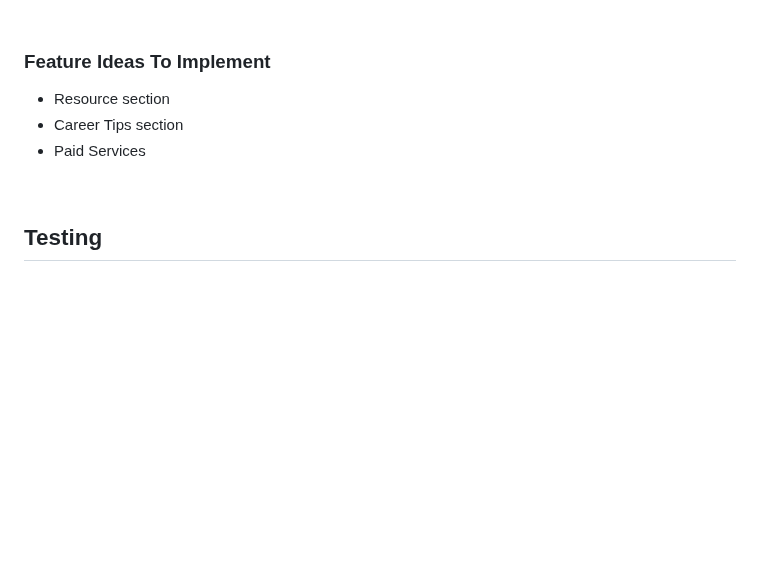
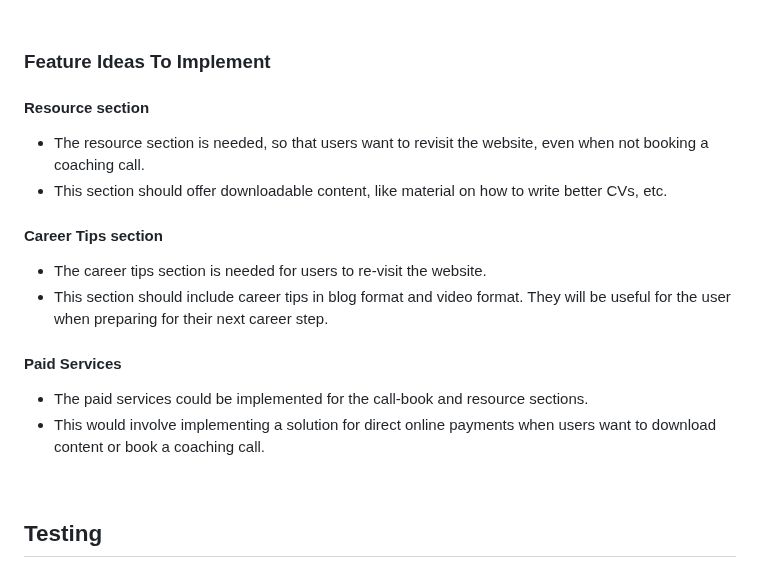
Before and after one commit to DietkeSt/ux-ventures, a Markdown page: README.md, the part around the change. GitHub-like rendering; blank space fills up the shorter version.

Commit message:
Add future features to ReadMe

```diff
--- a/README.md
+++ b/README.md
@@ -153,9 +153,20 @@ Responsive screenshots:
 
 ### Feature Ideas To Implement
 
-- Resource section
-- Career Tips section
-- Paid Services
+#### Resource section
+
+- The resource section is needed, so that users want to revisit the website, even when not booking a coaching call.
+- This section should offer downloadable content, like material on how to write better CVs, etc.
+
+#### Career Tips section
+
+- The career tips section is needed for users to re-visit the website.
+- This section should include career tips in blog format and video format. They will be useful for the user when preparing for their next career step.
+
+#### Paid Services
+
+- The paid services could be implemented for the call-book and resource sections.
+- This would involve implementing a solution for direct online payments when users want to download content or book a coaching call.
 
 <br>
 
```
